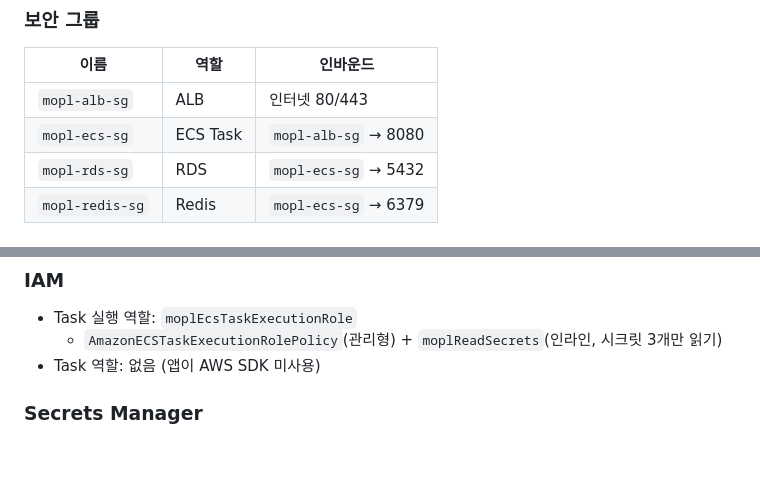
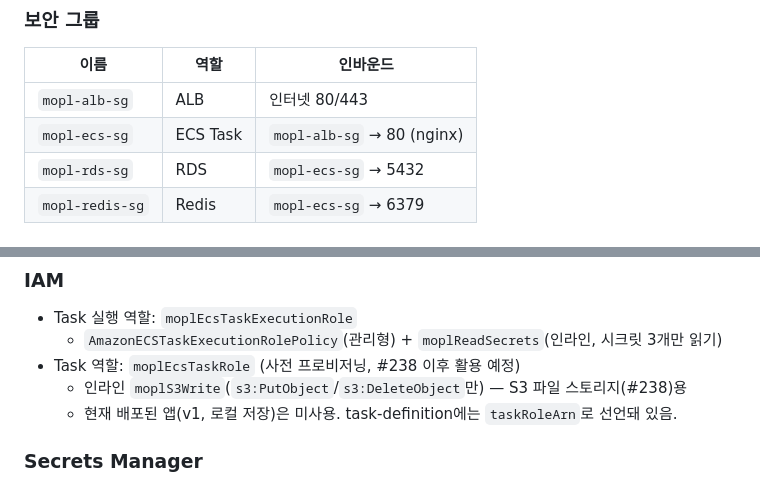
Before and after one commit to sb10-part04-team02/sb10-mopl-team02, a Markdown page: deploy/ecs/README.md, 2 parts joined by grey strips. Rendered like a GitHub page; blank space fills up the shorter version.

Commit message:
docs: 1차 배포 README 리뷰 반영 (보안그룹 포트·Task 역할 현행화)
- 보안그룹 표의 `mopl-alb-sg`→ECS 인바운드를 8080에서 80(nginx)으로 정정 (사이드카 실제 경로)
- Task 역할을 "없음"에서 `moplEcsTaskRole`(사전 프로비저닝, #238 S3용) 현황으로 갱신

```diff
--- a/deploy/ecs/README.md
+++ b/deploy/ecs/README.md
@@ -34,7 +34,7 @@ Client -> CloudFlare -> ALB -> ECS Task(사이드카) -> RDS / ElastiCache
 | 이름 | 역할 | 인바운드 |
 |---|---|---|
 | `mopl-alb-sg` | ALB | 인터넷 80/443 |
-| `mopl-ecs-sg` | ECS Task | `mopl-alb-sg` → 8080 |
+| `mopl-ecs-sg` | ECS Task | `mopl-alb-sg` → 80 (nginx) |
 | `mopl-rds-sg` | RDS | `mopl-ecs-sg` → 5432 |
 | `mopl-redis-sg` | Redis | `mopl-ecs-sg` → 6379 |
 
@@ -96,7 +96,9 @@ ADMIN_PASSWORD  -> mopl/admin-password
 ### IAM
 - Task 실행 역할: `moplEcsTaskExecutionRole`
   - `AmazonECSTaskExecutionRolePolicy`(관리형) + `moplReadSecrets`(인라인, 시크릿 3개만 읽기)
-- Task 역할: 없음 (앱이 AWS SDK 미사용)
+- Task 역할: `moplEcsTaskRole` (사전 프로비저닝, #238 이후 활용 예정)
+  - 인라인 `moplS3Write`(`s3:PutObject`/`s3:DeleteObject`만) — S3 파일 스토리지(#238)용
+  - 현재 배포된 앱(v1, 로컬 저장)은 미사용. task-definition에는 `taskRoleArn`로 선언돼 있음.
 
 ### Secrets Manager
 - `mopl/db-password` → `DB_PASSWORD`
```
